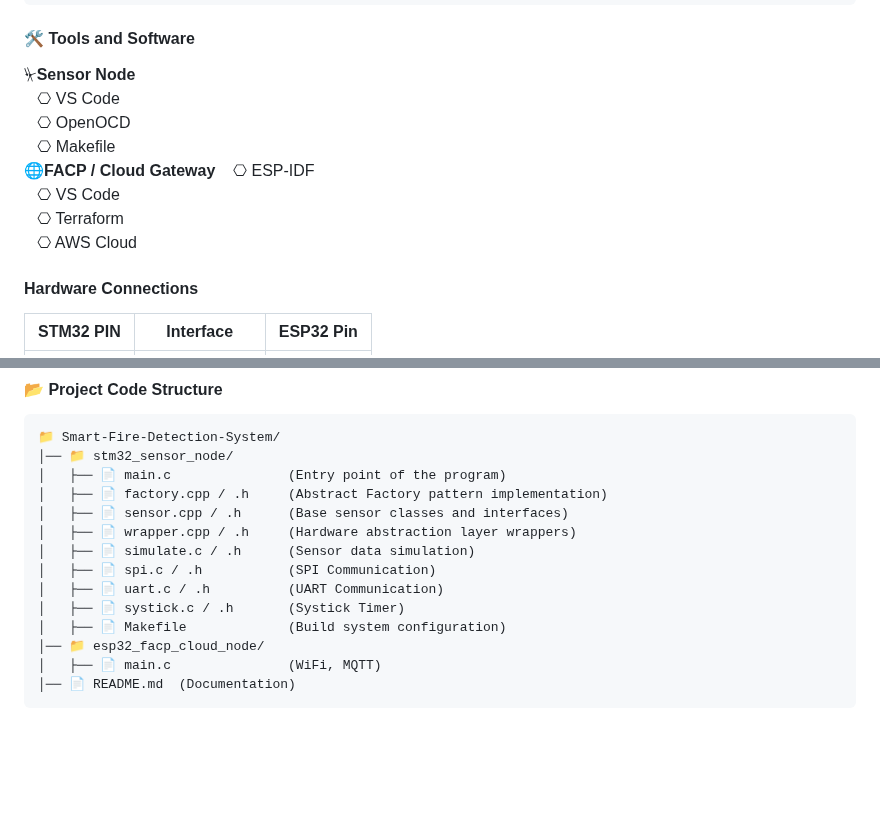
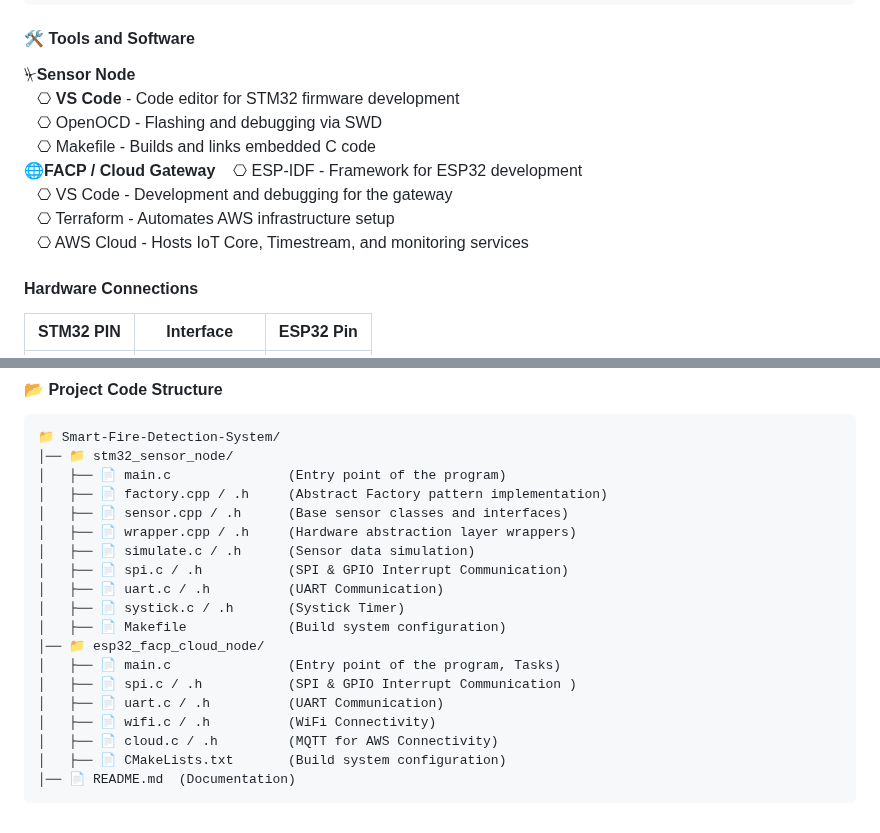
Before and after one commit to HajjSalad/Smart-Fire-Detection-System, a Markdown page: README.md, 2 parts joined by grey strips. Rendered like a GitHub page; blank space fills up the shorter version.

````diff
--- a/README.md
+++ b/README.md
@@ -46,14 +46,14 @@ An IoT-enabled fire safety solution featuring:
 ```
 #### 🛠️ Tools and Software
 ⏧**Sensor Node**
-&nbsp;&nbsp;&nbsp;⎔ VS Code
-&nbsp;&nbsp;&nbsp;⎔ OpenOCD
-&nbsp;&nbsp;&nbsp;⎔ Makefile
+&nbsp;&nbsp;&nbsp;⎔ **VS Code** - Code editor for STM32 firmware development
+&nbsp;&nbsp;&nbsp;⎔ OpenOCD - Flashing and debugging via SWD
+&nbsp;&nbsp;&nbsp;⎔ Makefile - Builds and links embedded C code
 🌐**FACP / Cloud Gateway**
-&nbsp;&nbsp;&nbsp;⎔ ESP-IDF
-&nbsp;&nbsp;&nbsp;⎔ VS Code
-&nbsp;&nbsp;&nbsp;⎔ Terraform
-&nbsp;&nbsp;&nbsp;⎔ AWS Cloud
+&nbsp;&nbsp;&nbsp;⎔ ESP-IDF - Framework for ESP32 development
+&nbsp;&nbsp;&nbsp;⎔ VS Code - Development and debugging for the gateway
+&nbsp;&nbsp;&nbsp;⎔ Terraform - Automates AWS infrastructure setup
+&nbsp;&nbsp;&nbsp;⎔ AWS Cloud - Hosts IoT Core, Timestream, and monitoring services
 
 #### **Hardware Connections**
 | **STM32 PIN** | **Interface**  | **ESP32 Pin** |
@@ -75,11 +75,16 @@ An IoT-enabled fire safety solution featuring:
 │   ├── 📄 sensor.cpp / .h      (Base sensor classes and interfaces)
 │   ├── 📄 wrapper.cpp / .h     (Hardware abstraction layer wrappers)
 │   ├── 📄 simulate.c / .h      (Sensor data simulation)
-│   ├── 📄 spi.c / .h           (SPI Communication)
+│   ├── 📄 spi.c / .h           (SPI & GPIO Interrupt Communication)
 │   ├── 📄 uart.c / .h          (UART Communication)
 │   ├── 📄 systick.c / .h       (Systick Timer)
 │   ├── 📄 Makefile             (Build system configuration)
 │── 📁 esp32_facp_cloud_node/
-│   ├── 📄 main.c               (WiFi, MQTT)
+│   ├── 📄 main.c               (Entry point of the program, Tasks)
+│   ├── 📄 spi.c / .h           (SPI & GPIO Interrupt Communication )
+│   ├── 📄 uart.c / .h          (UART Communication)
+│   ├── 📄 wifi.c / .h          (WiFi Connectivity)
+│   ├── 📄 cloud.c / .h         (MQTT for AWS Connectivity)
+│   ├── 📄 CMakeLists.txt       (Build system configuration)
 │── 📄 README.md  (Documentation)
 ```
````
